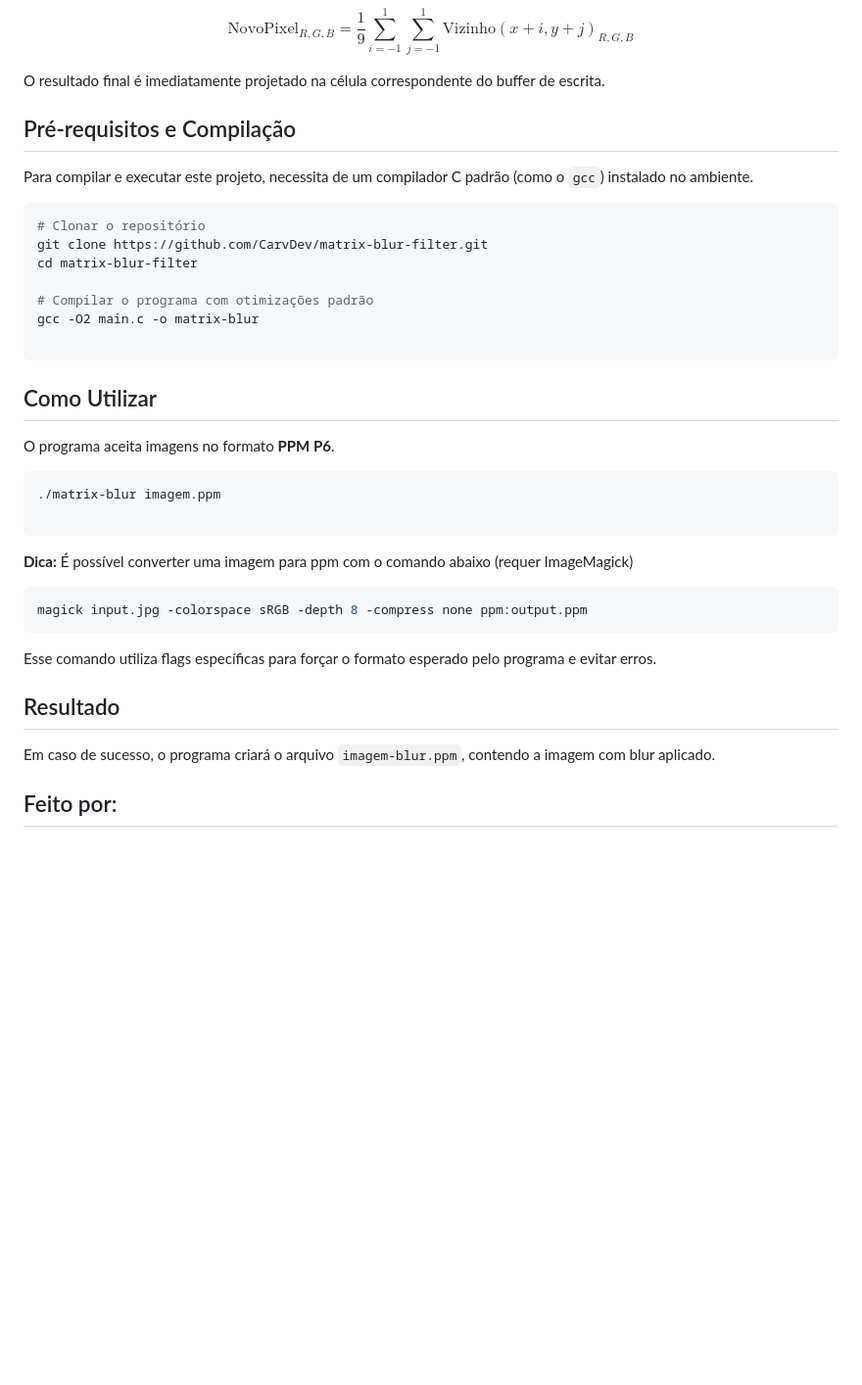
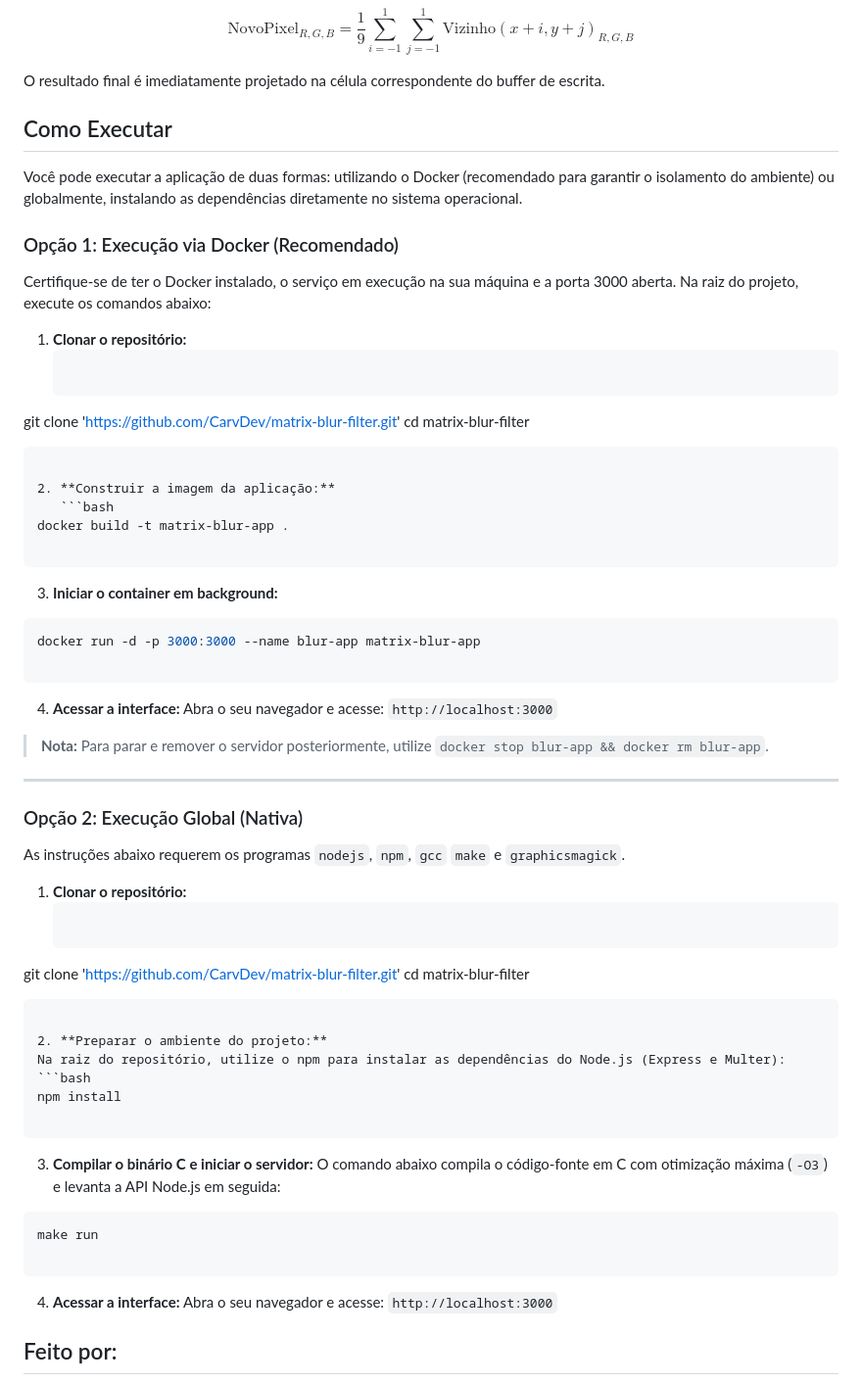
Before and after one commit to CarvDev/matrix-blur-filter, a Markdown page: README.md, the part around the change. Shown at 98% size. Rendered like a GitHub page; blank space fills up the shorter version.

Commit message:
refactor: atualizado README para a lógica atual

````diff
--- a/README.md
+++ b/README.md
@@ -38,40 +38,67 @@ $$\text{NovoPixel}_{R,G,B} = \frac{1}{9} \sum_{i=-1}^{1} \sum_{j=-1}^{1} \text{V
 
 O resultado final é imediatamente projetado na célula correspondente do buffer de escrita.
 
-## Pré-requisitos e Compilação
+## Como Executar
 
-Para compilar e executar este projeto, necessita de um compilador C padrão (como o `gcc`) instalado no ambiente.
+Você pode executar a aplicação de duas formas: utilizando o Docker (recomendado para garantir o isolamento do ambiente) ou globalmente, instalando as dependências diretamente no sistema operacional.
 
-```bash
-# Clonar o repositório
-git clone https://github.com/CarvDev/matrix-blur-filter.git
+### Opção 1: Execução via Docker (Recomendado)
+
+Certifique-se de ter o Docker instalado, o serviço em execução na sua máquina e a porta 3000 aberta. Na raiz do projeto, execute os comandos abaixo:
+
+1. **Clonar o repositório:**
+   ```bash
+git clone 'https://github.com/CarvDev/matrix-blur-filter.git'
 cd matrix-blur-filter
-
-# Compilar o programa com otimizações padrão
-gcc -O2 main.c -o matrix-blur
 
 ```
 
-## Como Utilizar
-
-O programa aceita imagens no formato **PPM P6**.
-
-```bash
-./matrix-blur imagem.ppm
+2. **Construir a imagem da aplicação:**
+   ```bash
+docker build -t matrix-blur-app .
 
 ```
 
-**Dica:** É possível converter uma imagem para ppm com o comando abaixo (requer ImageMagick)
+3. **Iniciar o container em background:**
+```bash
+docker run -d -p 3000:3000 --name blur-app matrix-blur-app
 
-```bash
-magick input.jpg -colorspace sRGB -depth 8 -compress none ppm:output.ppm
 ```
 
-Esse comando utiliza flags específicas para forçar o formato esperado pelo programa e evitar erros.
+4. **Acessar a interface:**
+Abra o seu navegador e acesse: `http://localhost:3000`
 
-## Resultado
+> **Nota:** Para parar e remover o servidor posteriormente, utilize `docker stop blur-app && docker rm blur-app`.
 
-Em caso de sucesso, o programa criará o arquivo `imagem-blur.ppm`, contendo a imagem com blur aplicado.
+---
+
+### Opção 2: Execução Global (Nativa)
+
+As instruções abaixo requerem os programas `nodejs`, `npm`, `gcc` `make` e `graphicsmagick`.
+
+1. **Clonar o repositório:**
+   ```bash
+git clone 'https://github.com/CarvDev/matrix-blur-filter.git'
+cd matrix-blur-filter
+
+```
+
+2. **Preparar o ambiente do projeto:**
+Na raiz do repositório, utilize o npm para instalar as dependências do Node.js (Express e Multer):
+```bash
+npm install
+
+```
+
+3. **Compilar o binário C e iniciar o servidor:**
+O comando abaixo compila o código-fonte em C com otimização máxima (`-O3`) e levanta a API Node.js em seguida:
+```bash
+make run
+
+```
+
+4. **Acessar a interface:**
+Abra o seu navegador e acesse: `http://localhost:3000`
 
 ## Feito por:
 
````
